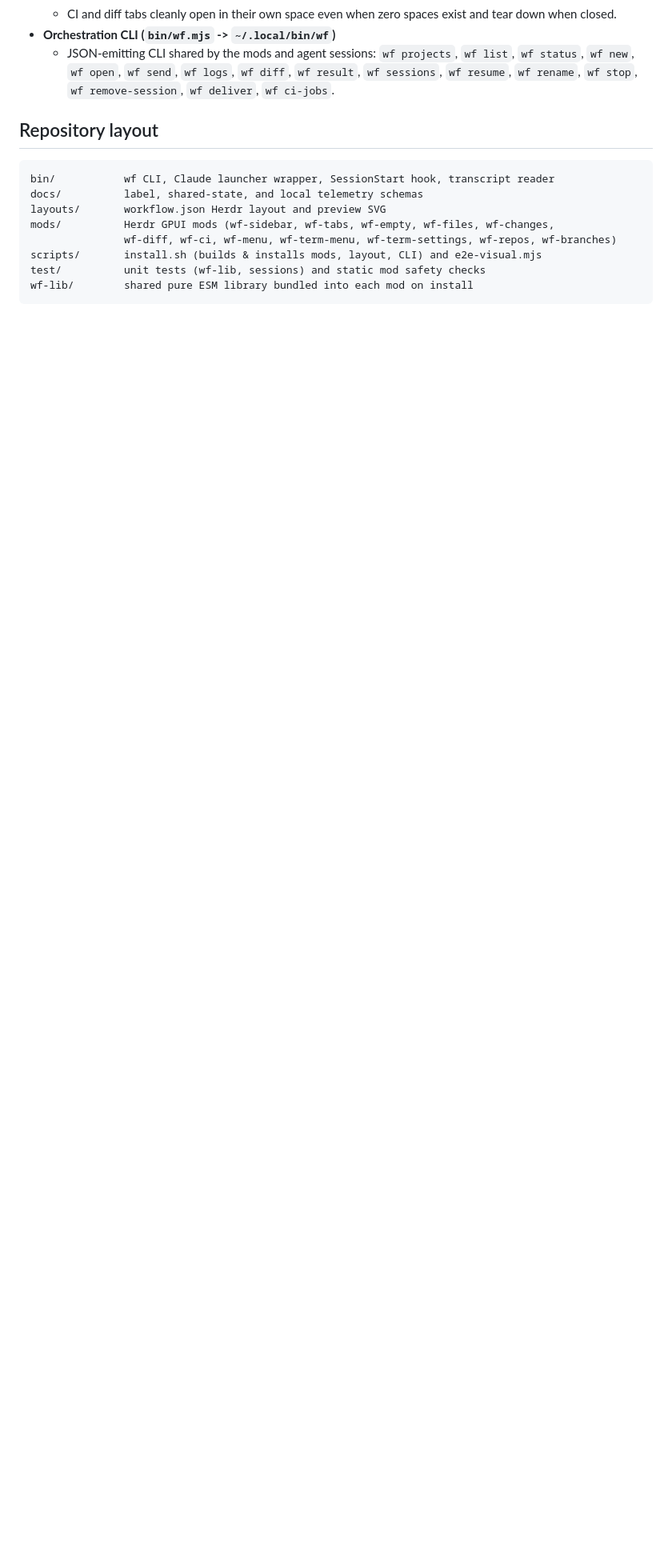
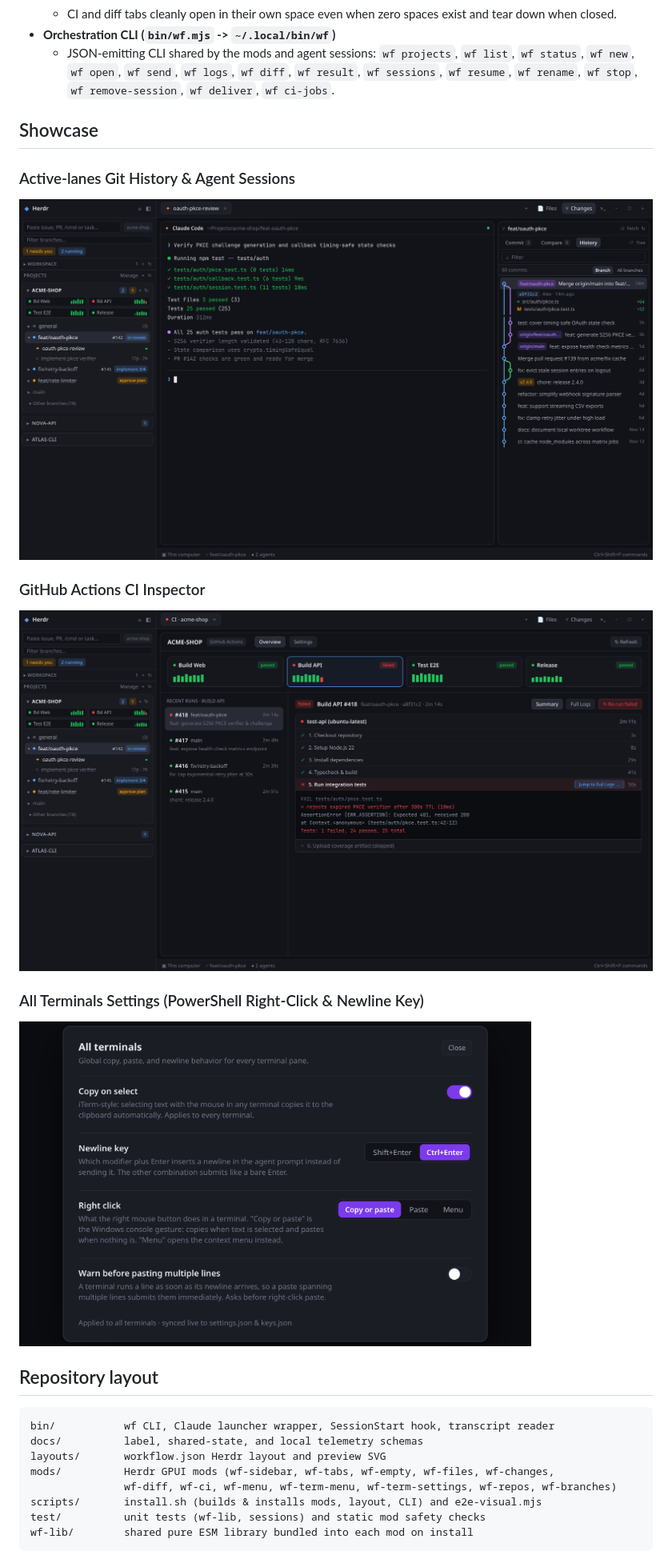
Before and after one commit to Copystrike/herdr-workflow, a Markdown page: README.md, the part around one of its changes. Shown at 80% size. Rendered like a GitHub page; pictures changed too: docs/screenshots/ci-inspector.png (added), docs/screenshots/git-history-graph.png (added), docs/screenshots/terminal-settings.png (added); blank space fills up the shorter version.

Commit message:
Add mock showcase screenshots and make GitHub CI reactive with ETag 304 + gh event listen

```diff
--- a/README.md
+++ b/README.md
@@ -32,6 +34,17 @@ Turns Herdr into a branch-centric workspace IDE for running AI coding agents alo
   - CI and diff tabs cleanly open in their own space even when zero spaces exist and tear down when closed.
 - **Orchestration CLI (`bin/wf.mjs` -> `~/.local/bin/wf`)**
   - JSON-emitting CLI shared by the mods and agent sessions: `wf projects`, `wf list`, `wf status`, `wf new`, `wf open`, `wf send`, `wf logs`, `wf diff`, `wf result`, `wf sessions`, `wf resume`, `wf rename`, `wf stop`, `wf remove-session`, `wf deliver`, `wf ci-jobs`.
+
+## Showcase
+
+### Active-lanes Git History & Agent Sessions
+![History commit graph and live agent terminal](docs/screenshots/git-history-graph.png)
+
+### GitHub Actions CI Inspector
+![TeamCity Sakura-style CI inspector with inline step logs](docs/screenshots/ci-inspector.png)
+
+### All Terminals Settings (PowerShell Right-Click & Newline Key)
+<img src="docs/screenshots/terminal-settings.png" alt="All terminals settings dialog" width="640" />
 
 ## Repository layout
 
```
Also changed, not shown: other parts of README.md (+2 -0 lines), docs/screenshots/overview-split-diff.png (added), 6 other files.
